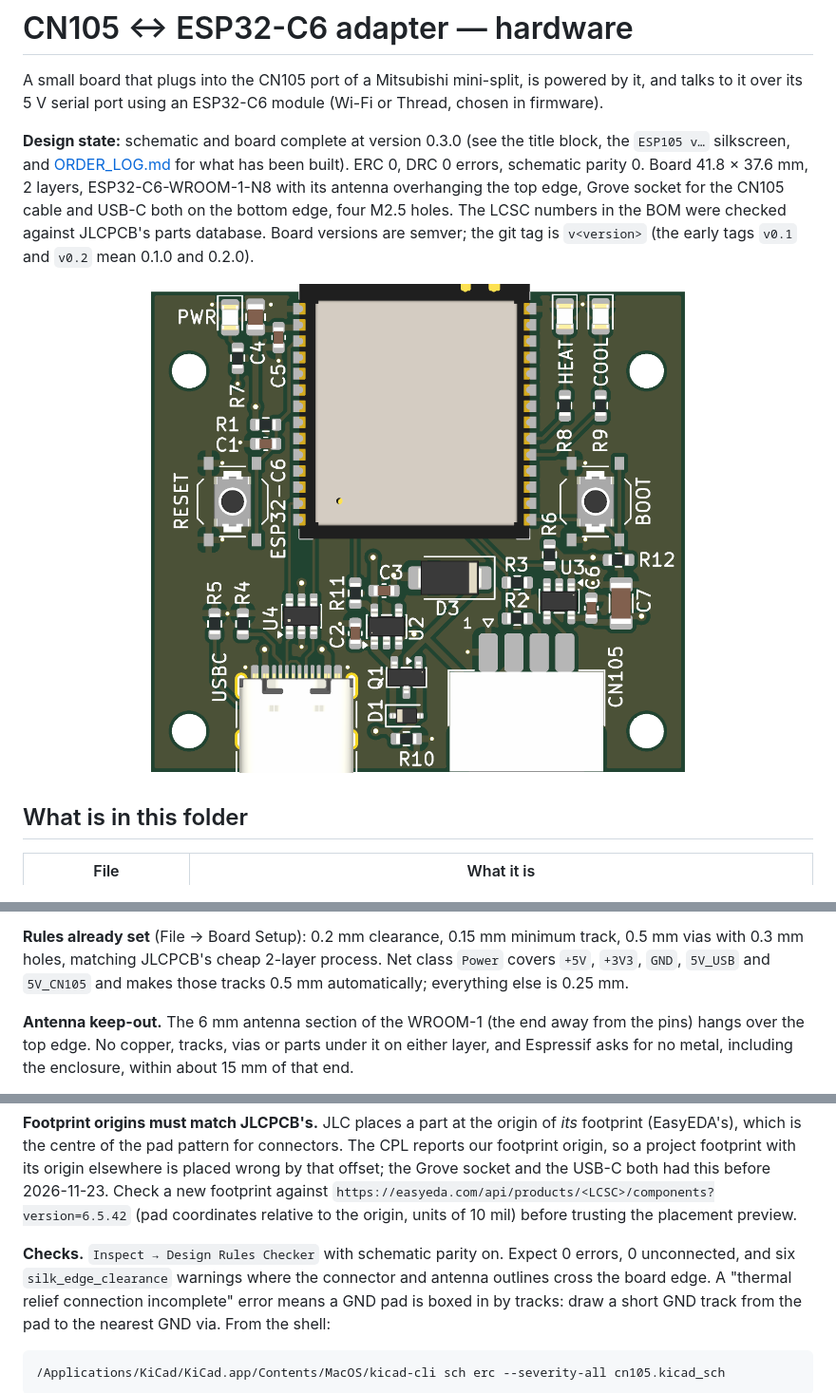
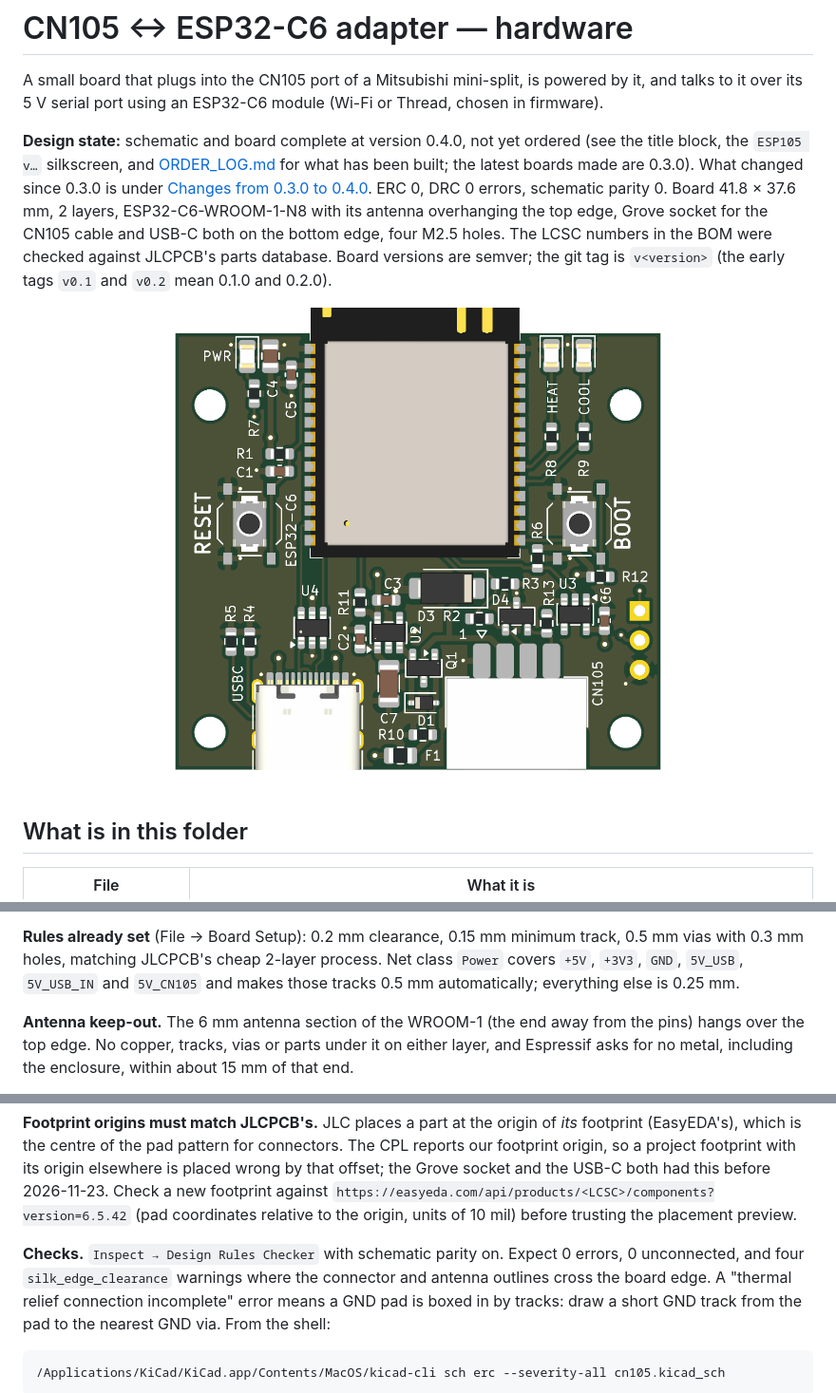
Before and after one commit to jham/esp105, a Markdown page: hardware/README.md, 3 parts joined by grey strips. Shown at 95% size. Rendered like a GitHub page; pictures changed too: hardware/cn105-board-3d.png.

```diff
--- a/hardware/README.md
+++ b/hardware/README.md
@@ -3,9 +3,10 @@
 A small board that plugs into the CN105 port of a Mitsubishi mini-split, is powered by it, and talks
 to it over its 5 V serial port using an ESP32-C6 module (Wi-Fi or Thread, chosen in firmware).
 
-**Design state:** schematic and board complete at version 0.3.0 (see the title block, the
-`ESP105 v…` silkscreen, and [ORDER_LOG.md](ORDER_LOG.md) for what has been built). ERC 0, DRC 0
-errors, schematic parity 0. Board 41.8 × 37.6 mm, 2 layers, ESP32-C6-WROOM-1-N8 with its antenna
+**Design state:** schematic and board complete at version 0.4.0, not yet ordered (see the title
+block, the `ESP105 v…` silkscreen, and [ORDER_LOG.md](ORDER_LOG.md) for what has been built; the
+latest boards made are 0.3.0). What changed since 0.3.0 is under
+[Changes from 0.3.0 to 0.4.0](#changes-from-030-to-040). ERC 0, DRC 0 errors, schematic parity 0. Board 41.8 × 37.6 mm, 2 layers, ESP32-C6-WROOM-1-N8 with its antenna
 overhanging the top edge, Grove socket for the CN105 cable and USB-C both on the bottom edge, four M2.5 holes. The
 LCSC numbers in the BOM were checked against JLCPCB's parts database. Board versions are semver;
 the git tag is `v<version>` (the early tags `v0.1` and `v0.2` mean 0.1.0 and 0.2.0).
@@ -102,8 +105,8 @@ from it.
 
 **Rules already set** (File → Board Setup): 0.2 mm clearance, 0.15 mm minimum track, 0.5 mm vias
 with 0.3 mm holes, matching JLCPCB's cheap 2-layer process. Net class `Power` covers `+5V`,
-`+3V3`, `GND`, `5V_USB` and `5V_CN105` and makes those tracks 0.5 mm automatically; everything
-else is 0.25 mm.
+`+3V3`, `GND`, `5V_USB`, `5V_USB_IN` and `5V_CN105` and makes those tracks 0.5 mm
+automatically; everything else is 0.25 mm.
 
 **Antenna keep-out.** The 6 mm antenna section of the WROOM-1 (the end away from the pins) hangs
 over the top edge. No copper, tracks, vias or parts under it on either layer, and Espressif asks
@@ -127,7 +130,7 @@ socket and the USB-C both had this before 2026-11-23. Check a new footprint agai
 the origin, units of 10 mil) before trusting the placement preview.
 
 **Checks.** `Inspect → Design Rules Checker` with schematic parity on. Expect 0 errors, 0
-unconnected, and six `silk_edge_clearance` warnings where the connector and antenna outlines cross
+unconnected, and four `silk_edge_clearance` warnings where the connector and antenna outlines cross
 the board edge. A "thermal relief connection incomplete" error means a GND pad is boxed in by
 tracks: draw a short GND track from the pad to the nearest GND via. From the shell:
 
```
Also changed, not shown: other parts of hardware/README.md (+54 -24 lines), TODO.md (+6 -34 lines), 4 other files.
